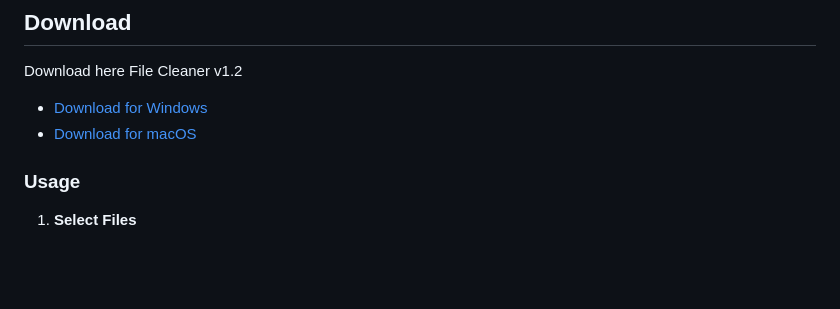
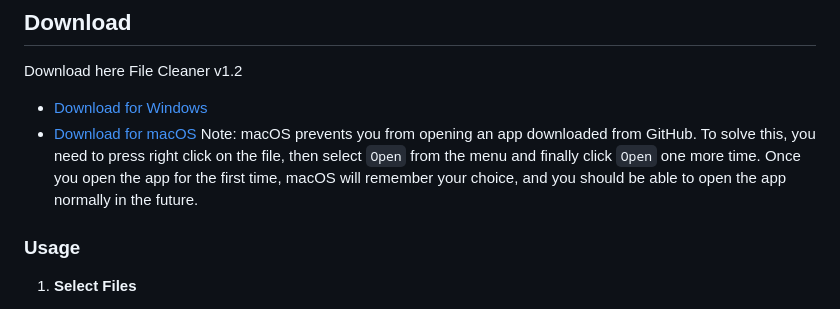
Before and after one commit to StarryExplorer89/file-cleaner, a Markdown page: README.md, the part around the change. Drawn GitHub-style; blank space fills up the shorter version.

```diff
--- a/README.md
+++ b/README.md
@@ -10,6 +10,7 @@ This app repairs corruption caused by trailing data in any file due to bad downl
 Download here File Cleaner v1.2
 - [Download for Windows](https://github.com/StarryExplorer89/file-cleaner/releases/download/v1.2/File_Cleaner_Windows.exe)
 - [Download for macOS](https://github.com/StarryExplorer89/file-cleaner/releases/download/v1.2/File_Cleaner_macOS.zip)
+Note: macOS prevents you from opening an app downloaded from GitHub. To solve this, you need to press right click on the file, then select `Open` from the menu and finally click `Open` one more time. Once you open the app for the first time, macOS will remember your choice, and you should be able to open the app normally in the future.
 
 ### Usage
 
```
